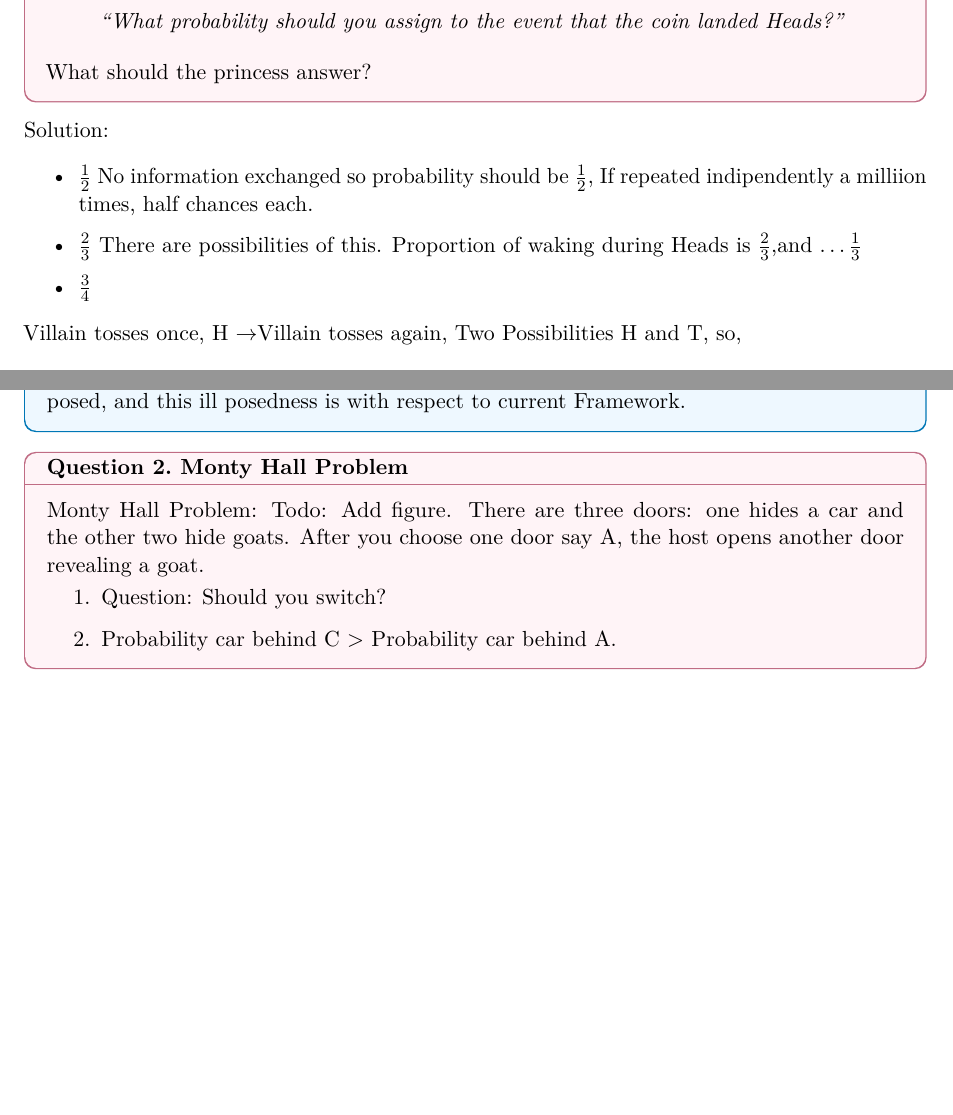
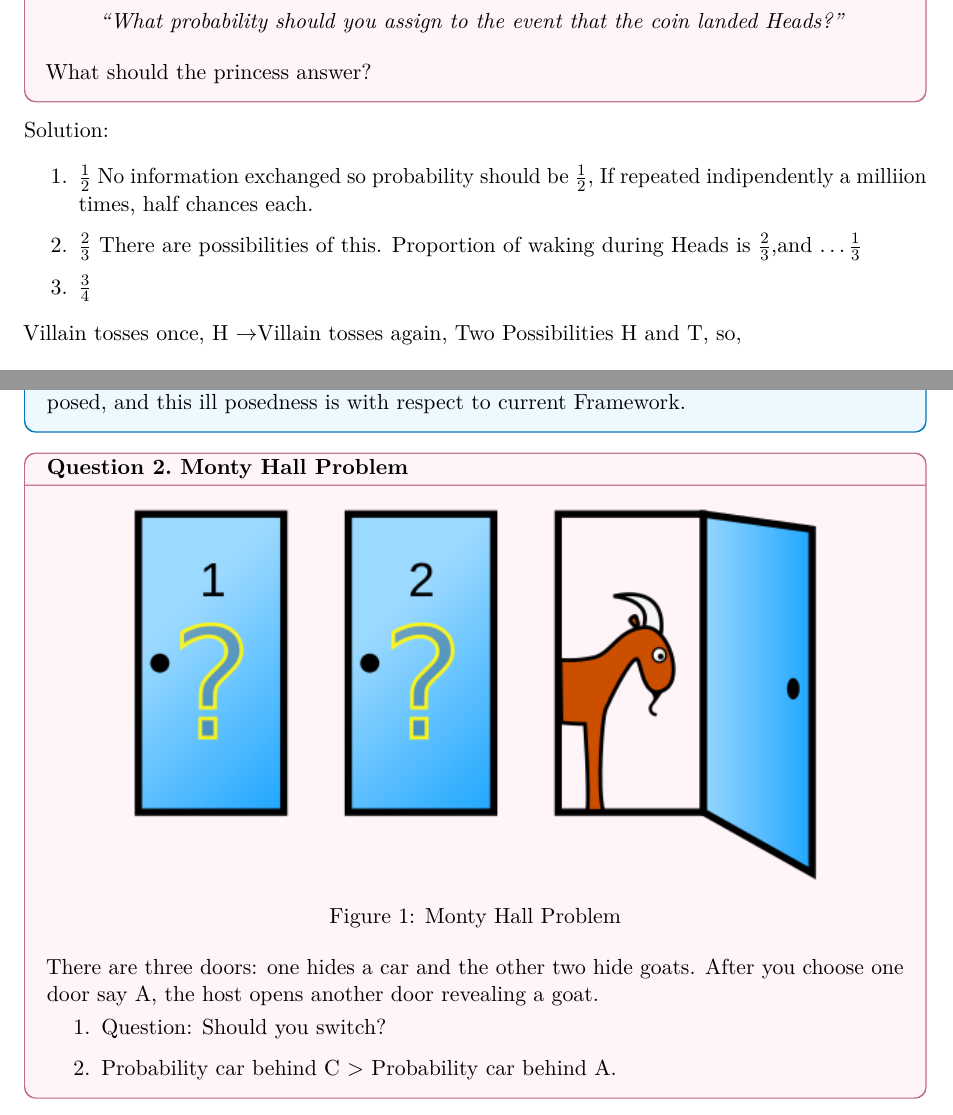
Before and after one commit to meshbykartick/Probability-Notes-TIFR-CAM-Fall-2026, a LaTeX document (main.tex, which reads lectures/lecture01.tex, preamble.tex, style.tex): two parts of pages 4 and 5 of 6, joined at a grey line, cut so that both start at the same text, the shorter picture padded with empty space. Compiled offline with pdfLaTeX.

Commit message:
Final Lecture 1

```diff
--- a/lectures/lecture01.tex
+++ b/lectures/lecture01.tex
@@ -37,7 +37,7 @@ What should the princess answer?
 
 \end{question}
 Solution:
-\begin{itemize}
+\begin{enumerate}
 
 \item \(\frac{1}{2}\)
         No information exchanged so probability should be \(\frac{1}{2}\), If repeated indipendently a milliion times, half chances each.
@@ -45,7 +45,7 @@ Solution:
 \item \(\frac{2}{3}\)
         There are possibilities of this. Proportion of waking during Heads is \(\frac{2}{3}\),and \ldots \(\frac{1}{3}\)
 \item \(\frac{3}{4}\)
-\end{itemize}
+\end{enumerate}
 
 Villain tosses once, H \(\to \)Villain tosses again, Two Possibilities H and T, so,
 
@@ -63,7 +63,13 @@ The Above problem has no solution, Because it is ill posed, and this ill posedne
 
 \begin{question}{Monty Hall Problem}{monty-hall}
 
-Monty Hall Problem: Todo: Add figure.  There are three doors: one hides a car and the other two hide goats. After you choose one door say A, the host opens another door revealing a goat.
+\boxfigure[0.8\linewidth]
+    {figures/monty_hall.png}
+    {Monty Hall Problem}
+    {fig:monty-hall}
+
+
+    There are three doors: one hides a car and the other two hide goats. After you choose one door say A, the host opens another door revealing a goat.
 \begin{enumerate}
     \item Question: Should you switch?
     \item Probability car behind C \(>\) Probability car behind A.
--- a/preamble.tex
+++ b/preamble.tex
@@ -57,7 +57,7 @@ footskip=0.45in
 \usepackage{multirow}
 \usepackage{tabularx}
 \usepackage{longtable}
-
+\usepackage{caption}
 %%%%%%%%%%%%%%%%%%%%%%%%%%%%%%
 %% GRAPHICS
 %%%%%%%%%%%%%%%%%%%%%%%%%%%%%%
--- a/style.tex
+++ b/style.tex
@@ -534,3 +534,11 @@ fonttitle=\bfseries
     \fancyfoot[C]{\thepage}
     \renewcommand{\headrulewidth}{0.4pt}
 }
+\newcommand{\boxfigure}[4][0.8\linewidth]{%
+\begin{center}
+    \includegraphics[width=#1]{#2}
+    \captionsetup{hypcap=false}
+    \captionof{figure}{#3}
+    \label{#4}
+\end{center}
+}
```
Also changed, not shown: figures/monty_hall.png (added), main.pdf.
